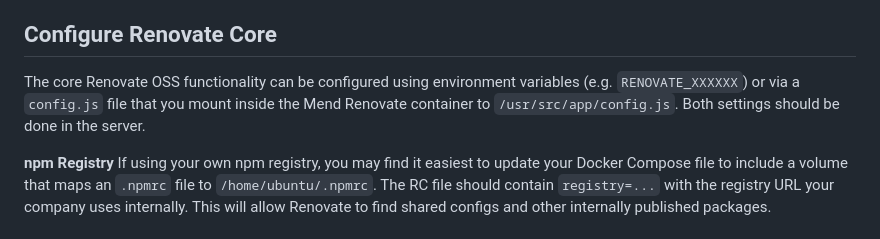
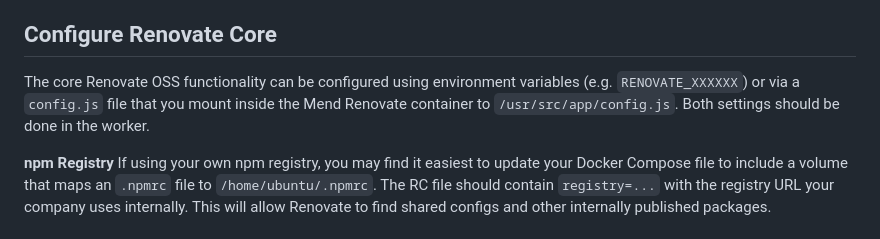
Before and after one commit to mend/renovate-ce-ee, a Markdown page: docs/configure-renovate-ee-github.md, the part around the change. GitHub-like rendering.

Commit message:
docs: settings should be changed in worker
Co-authored-by: Nabeel Saabna <48175656+nabeelsaabna@users.noreply.github.com>

```diff
--- a/docs/configure-renovate-ee-github.md
+++ b/docs/configure-renovate-ee-github.md
@@ -147,7 +147,7 @@ The Worker container needs to define only the following variables:
 
 ## Configure Renovate Core
 
-The core Renovate OSS functionality can be configured using environment variables (e.g. `RENOVATE_XXXXXX`) or via a `config.js` file that you mount inside the Mend Renovate container to `/usr/src/app/config.js`. Both settings should be done in the server.
+The core Renovate OSS functionality can be configured using environment variables (e.g. `RENOVATE_XXXXXX`) or via a `config.js` file that you mount inside the Mend Renovate container to `/usr/src/app/config.js`. Both settings should be done in the worker.
 
 **npm Registry** If using your own npm registry, you may find it easiest to update your Docker Compose file to include a volume that maps an `.npmrc` file to `/home/ubuntu/.npmrc`. The RC file should contain `registry=...` with the registry URL your company uses internally. This will allow Renovate to find shared configs and other internally published packages.
 
```
